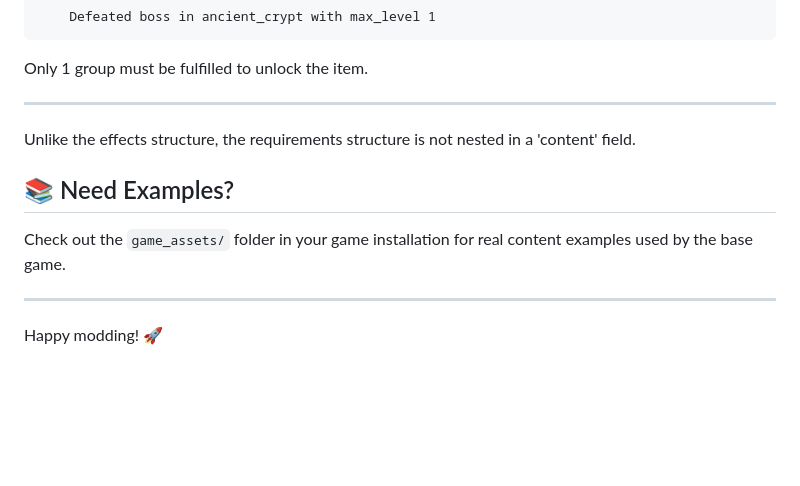
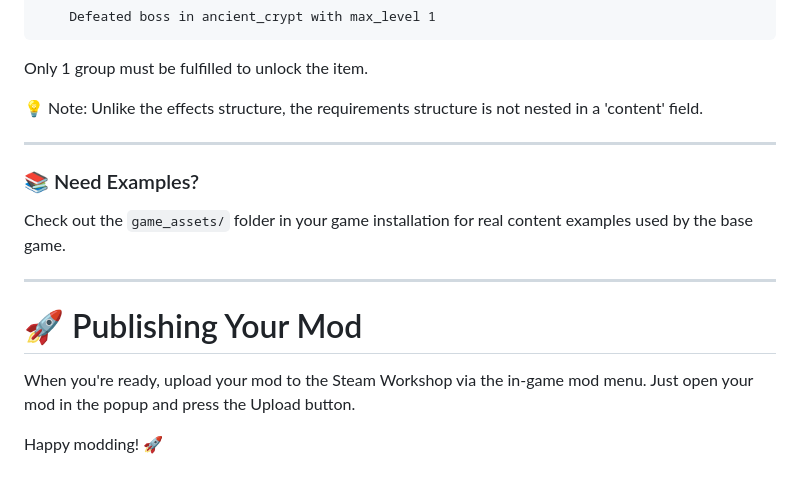
Before and after one commit to Ryuse/idle-reincarnator-modding, a Markdown page: README.md, the part around one of its changes. Drawn GitHub-style; blank space fills up the shorter version.

```diff
--- a/README.md
+++ b/README.md
@@ -223,13 +219,18 @@ This means:
 
 Only 1 group must be fulfilled to unlock the item.
 
----
-Unlike the effects structure, the requirements structure is not nested in a 'content' field.
-
-## 📚 Need Examples?
-
-Check out the `game_assets/` folder in your game installation for real content examples used by the base game.
+💡 Note: Unlike the effects structure, the requirements structure is not nested in a 'content' field.
 
 ---
 
+
+### 📚 Need Examples?
+Check out the `game_assets/` folder in your game installation for real content examples used by the base game.
+
+
+---
+# 🚀 Publishing Your Mod
+
+When you're ready, upload your mod to the Steam Workshop via the in-game mod menu. Just open your mod in the popup and press the Upload button.
+
 Happy modding! 🚀
```
Also changed, not shown: other parts of README.md (+34 -38 lines).
